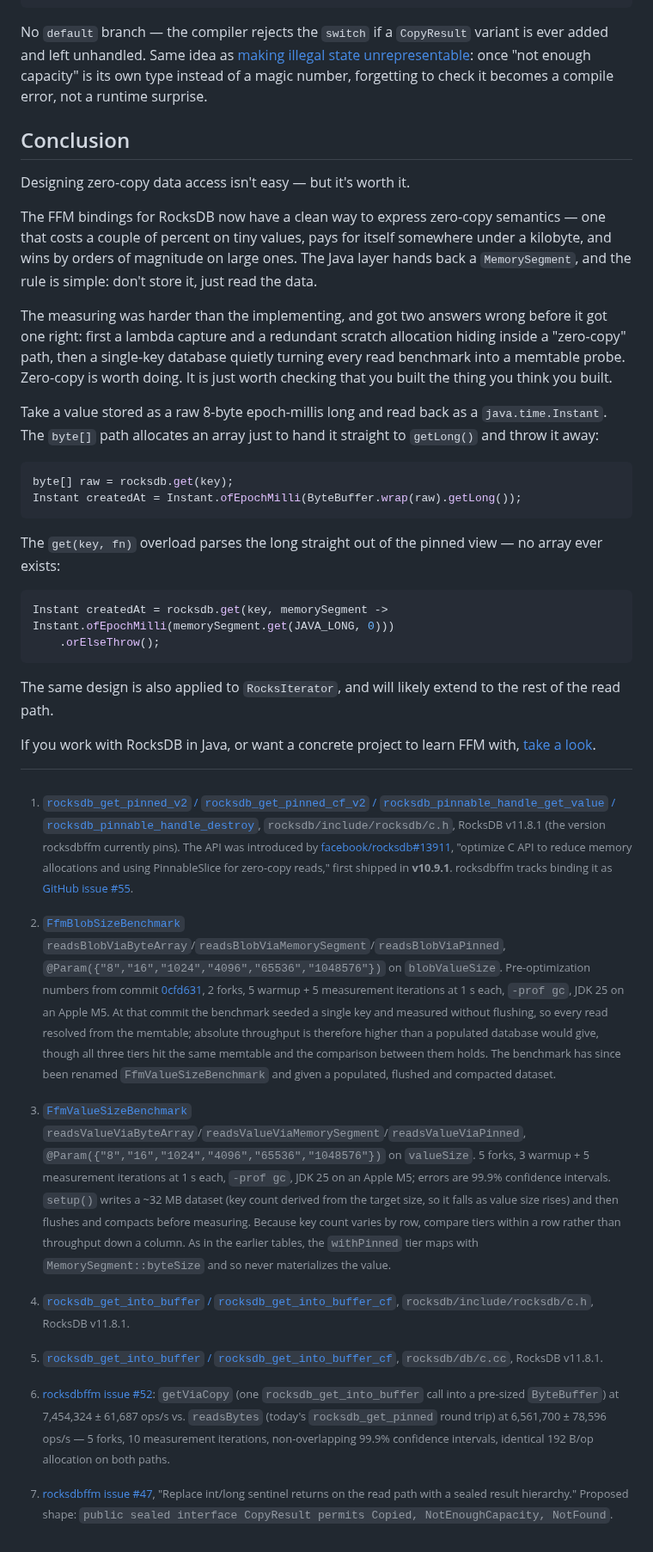
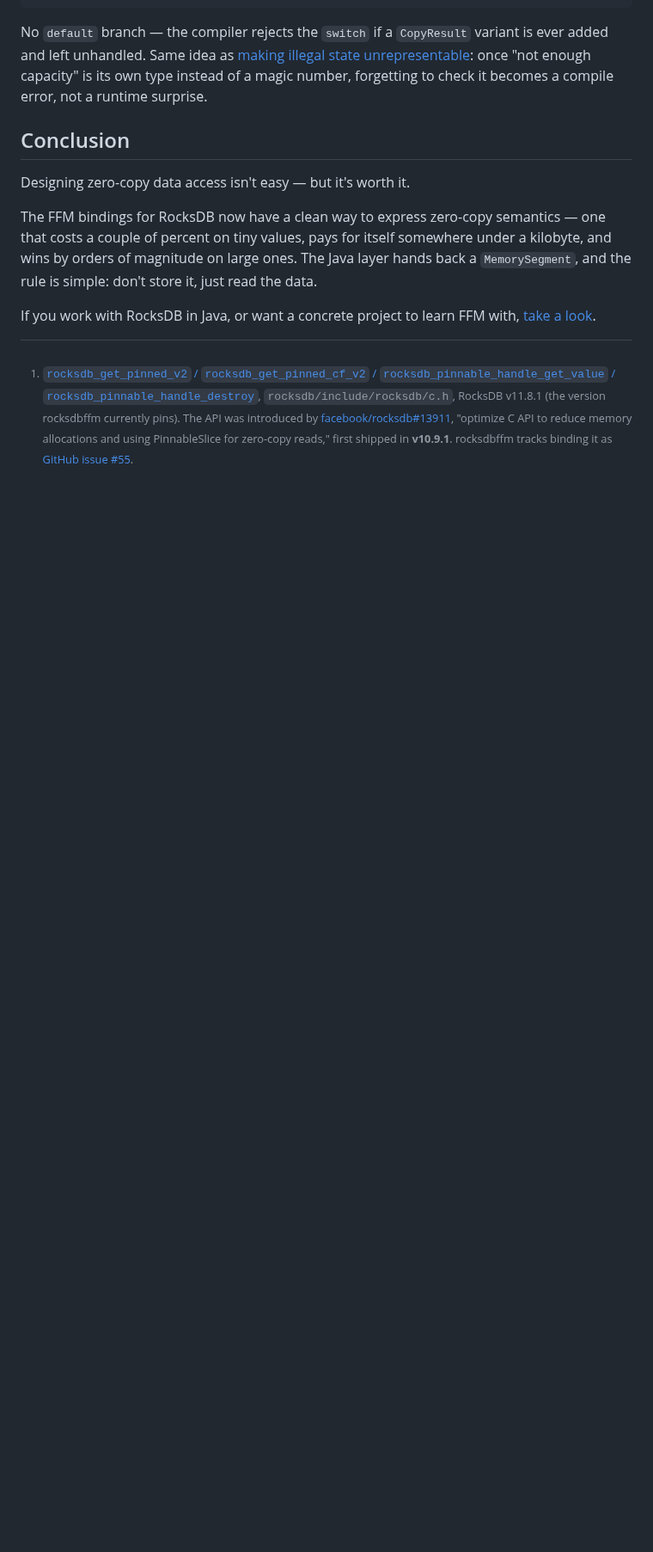
Before and after one commit to dfa1/dfa1.github.io, a Markdown page: articles/draft/rocksdb-performance-and-zero-copy.md, the part around one of its changes. Shown at 86% size. Drawn GitHub-style; blank space fills up the shorter version.

````diff
--- a/articles/draft/rocksdb-performance-and-zero-copy.md
+++ b/articles/draft/rocksdb-performance-and-zero-copy.md
@@ -390,40 +403,6 @@ couple of percent on tiny values, pays for itself somewhere under a kilobyte, an
 magnitude on large ones. The Java layer hands back a `MemorySegment`, and the rule is simple: don't
 store it, just read the data.
 
-The measuring was harder than the implementing, and got two answers wrong before it got one right:
-first a lambda capture and a redundant scratch allocation hiding inside a "zero-copy" path, then a
-single-key database quietly turning every read benchmark into a memtable probe. Zero-copy is worth
-doing. It is just worth checking that you built the thing you think you built.
-
-Take a value stored as a raw 8-byte epoch-millis long and read back as a `java.time.Instant`. The
-`byte[]` path allocates an array just to hand it straight to `getLong()` and throw it away:
-
-```java
-byte[] raw = rocksdb.get(key);
-Instant createdAt = Instant.ofEpochMilli(ByteBuffer.wrap(raw).getLong());
-```
-
-The `get(key, fn)` overload parses the long straight out of the pinned view — no array ever exists:
-
-```java
-Instant createdAt = rocksdb.get(key, memorySegment -> Instant.ofEpochMilli(memorySegment.get(JAVA_LONG, 0)))
-    .orElseThrow();
-```
-
-The same design is also applied to `RocksIterator`, and will likely extend to the rest of the read path.
-
 If you work with RocksDB in Java, or want a concrete project to learn FFM with, [take a look](https://github.com/dfa1/rocksdbffm).
 
 [^c-header]: [`rocksdb_get_pinned_v2` / `rocksdb_get_pinned_cf_v2` / `rocksdb_pinnable_handle_get_value` / `rocksdb_pinnable_handle_destroy`](https://github.com/facebook/rocksdb/blob/abeebd9630f11bd08c28b7bd43c7bdfc62050654/include/rocksdb/c.h#L4687-L4707), `rocksdb/include/rocksdb/c.h`, RocksDB v11.8.1 (the version rocksdbffm currently pins). The API was introduced by [facebook/rocksdb#13911](https://github.com/facebook/rocksdb/pull/13911), "optimize C API to reduce memory allocations and using PinnableSlice for zero-copy reads," first shipped in **v10.9.1**. rocksdbffm tracks binding it as [GitHub issue #55](https://github.com/dfa1/rocksdbffm/issues/55).
-
-[^bench-before]: [`FfmBlobSizeBenchmark`](https://github.com/dfa1/rocksdbffm/blob/0cfd631/benchmarks/src/test/java/io/github/dfa1/rocksdbffm/benchmark/FfmBlobSizeBenchmark.java) `readsBlobViaByteArray`/`readsBlobViaMemorySegment`/`readsBlobViaPinned`, `@Param({"8","16","1024","4096","65536","1048576"})` on `blobValueSize`. Pre-optimization numbers from commit [0cfd631](https://github.com/dfa1/rocksdbffm/commit/0cfd631), 2 forks, 5 warmup + 5 measurement iterations at 1 s each, `-prof gc`, JDK 25 on an Apple M5. At that commit the benchmark seeded a single key and measured without flushing, so every read resolved from the memtable; absolute throughput is therefore higher than a populated database would give, though all three tiers hit the same memtable and the comparison between them holds. The benchmark has since been renamed `FfmValueSizeBenchmark` and given a populated, flushed and compacted dataset.
-
-[^bench-today]: [`FfmValueSizeBenchmark`](https://github.com/dfa1/rocksdbffm/blob/main/benchmarks/src/test/java/io/github/dfa1/rocksdbffm/benchmark/FfmValueSizeBenchmark.java) `readsValueViaByteArray`/`readsValueViaMemorySegment`/`readsValueViaPinned`, `@Param({"8","16","1024","4096","65536","1048576"})` on `valueSize`. 5 forks, 3 warmup + 5 measurement iterations at 1 s each, `-prof gc`, JDK 25 on an Apple M5; errors are 99.9% confidence intervals. `setup()` writes a ~32 MB dataset (key count derived from the target size, so it falls as value size rises) and then flushes and compacts before measuring. Because key count varies by row, compare tiers within a row rather than throughput down a column. As in the earlier tables, the `withPinned` tier maps with `MemorySegment::byteSize` and so never materializes the value.
-
-[^get-into-buffer]: [`rocksdb_get_into_buffer` / `rocksdb_get_into_buffer_cf`](https://github.com/facebook/rocksdb/blob/abeebd9630f11bd08c28b7bd43c7bdfc62050654/include/rocksdb/c.h#L4709-L4722), `rocksdb/include/rocksdb/c.h`, RocksDB v11.8.1.
-
-[^get-into-buffer-impl]: [`rocksdb_get_into_buffer` / `rocksdb_get_into_buffer_cf`](https://github.com/facebook/rocksdb/blob/abeebd9630f11bd08c28b7bd43c7bdfc62050654/db/c.cc#L13618-L13669), `rocksdb/db/c.cc`, RocksDB v11.8.1.
-
-[^get-into-buffer-bench]: [rocksdbffm issue #52](https://github.com/dfa1/rocksdbffm/issues/52): `getViaCopy` (one `rocksdb_get_into_buffer` call into a pre-sized `ByteBuffer`) at 7,454,324 ± 61,687 ops/s vs. `readsBytes` (today's `rocksdb_get_pinned` round trip) at 6,561,700 ± 78,596 ops/s — 5 forks, 10 measurement iterations, non-overlapping 99.9% confidence intervals, identical 192 B/op allocation on both paths.
-
-[^sealed-result]: [rocksdbffm issue #47](https://github.com/dfa1/rocksdbffm/issues/47), "Replace int/long sentinel returns on the read path with a sealed result hierarchy." Proposed shape: `public sealed interface CopyResult permits Copied, NotEnoughCapacity, NotFound`.
````
Also changed, not shown: other parts of articles/draft/rocksdb-performance-and-zero-copy.md (+83 -70 lines).
